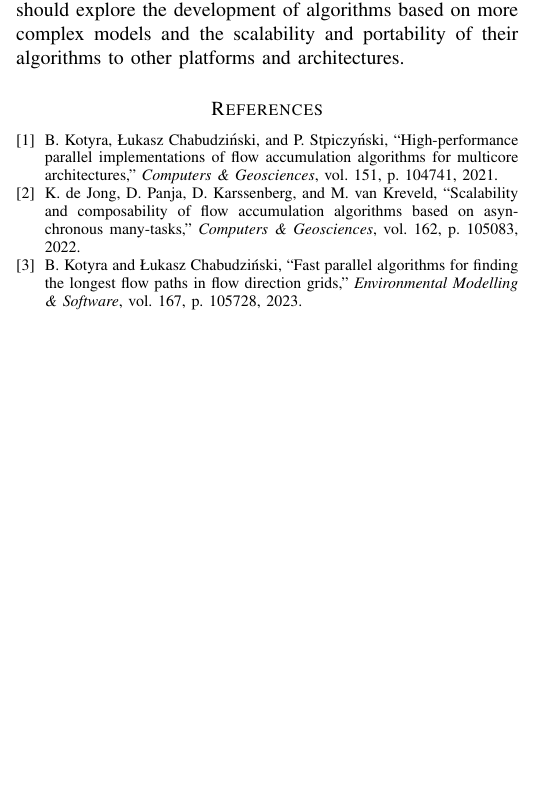
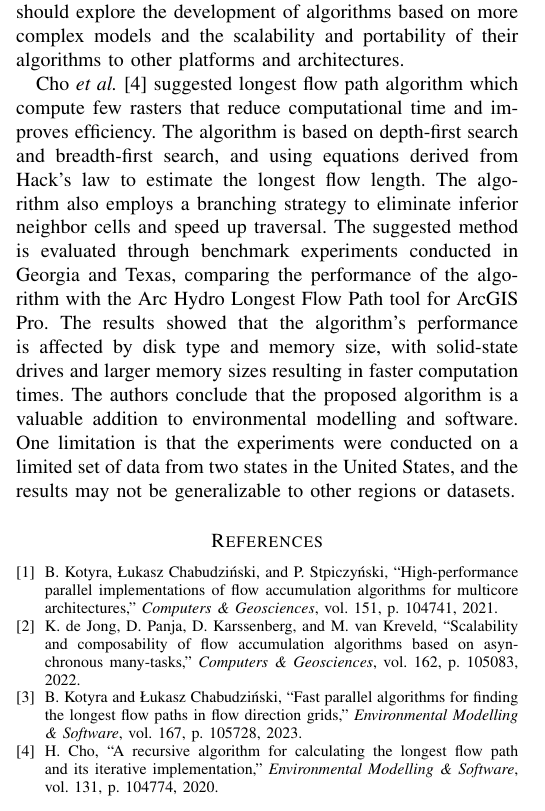
Before and after one commit to shreyasudaya/HPC_Course_Project, a LaTeX paper (hpc LS report/lit_survey.tex, which reads hpc LS report/reference.bib): part of one column of the page, cut so that both start at the same text, the shorter picture padded with empty space. The pictures show the PDF file hpc LS report/lit_survey.pdf that the author committed with the source.

Commit message:
added fourth survey paper

```diff
--- a/hpc LS report/lit_survey.tex
+++ b/hpc LS report/lit_survey.tex
@@ -92,7 +92,7 @@
 
 	Kotyra \textit{et al.} \cite{KOTYRA2023105728} designed seven fast raster-based algorithms for finding the longest flow paths in flow direction grids using a linear time complexity approach. The algorithms were evaluated using eight large datasets, generated using a hydrological model, and compared with existing GIS software. The algorithms achieved significant speedups, up to 30 times faster on Windows and 17 times faster on Ubuntu, depending on the dataset and algorithm used. The authors concluded that their approach was effective in achieving fast and accurate results for finding the longest flow paths in flow direction grids. However, they noted that their approach is based on raster data and assumes a steady-state flow regime, which may not be applicable to unsteady flow conditions. Future research should explore the development of algorithms based on more complex models and the scalability and portability of their algorithms to other platforms and architectures.
 
-
+	Cho \textit{et al.} \cite{CHO2020104774} suggested longest flow path algorithm which compute few rasters that reduce computational time and improves efficiency. The algorithm is based on depth-first search and breadth-first search, and using equations derived from Hack's law to estimate the longest flow length. The algorithm also employs a branching strategy to eliminate inferior neighbor cells and speed up traversal. The suggested method is evaluated through benchmark experiments conducted in Georgia and Texas, comparing the performance of the algorithm with the Arc Hydro Longest Flow Path tool for ArcGIS Pro. The results showed that the algorithm's performance is affected by disk type and memory size, with solid-state drives and larger memory sizes resulting in faster computation times. The authors conclude that the proposed algorithm is a valuable addition to environmental modelling and software. One limitation is that the experiments were conducted on a limited set of data from two states in the United States, and the results may not be generalizable to other regions or datasets.
 
 
 
--- a/hpc LS report/reference.bib
+++ b/hpc LS report/reference.bib
@@ -40,3 +40,10 @@
 	keywords = {Flow accumulation, Parallel algorithms, OpenMP, Multicore processors, Manycore architectures, GIS},
 	abstract = {The calculation of flow accumulation is one of the tasks in digital terrain analysis that is not easy to parallelize. The aim of this work was to develop new, faster ways to calculate flow accumulation and achieve shorter execution times than popular software tools for this purpose. We prepared six implementations of algorithms based on both top-down and bottom-up approaches and compared their performance using 118 different data sets (including 59 subcatchments and 59 full frames) of various sizes but the same area and resolution. Our results clearly show that the parallel top-down algorithm (without the use of OpenMP tasks) is the most suitable implementation for flow accumulation calculations of all we have tested. The mean and median execution times of this algorithm are the shortest in all cases studied. The implementation is characterized by high speedups. The execution times of the parallel top-down implementation are two orders of magnitude shorter compared to the Flow Accumulation tool from ArcGIS Desktop. This is important, considering the performance of popular GIS platforms, where it takes hours to perform the same kind of operations with the use of similar equipment.}
 }
+
+@article{CHO2020104774,
+	title = {A recursive algorithm for calculating the longest flow path and its iterative implementation},
+	journal = {Environmental Modelling & Software},
+	volume = {131},
+	pages = {104774},
+	year = {2020},
```
Also changed, not shown: hpc LS report/lit_survey.bbl, hpc LS report/lit_survey.pdf, hpc LS report/reference.bib (7 more changed lines), 4 other files.
